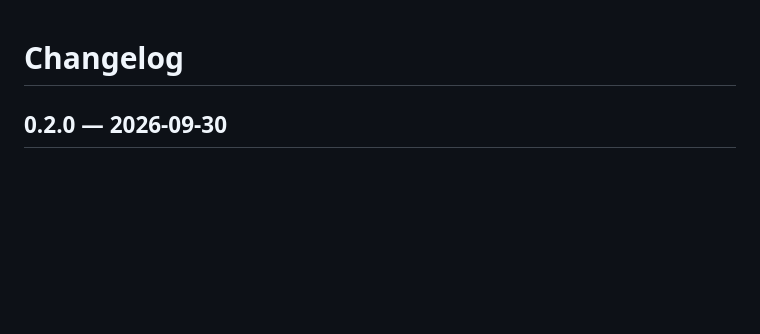
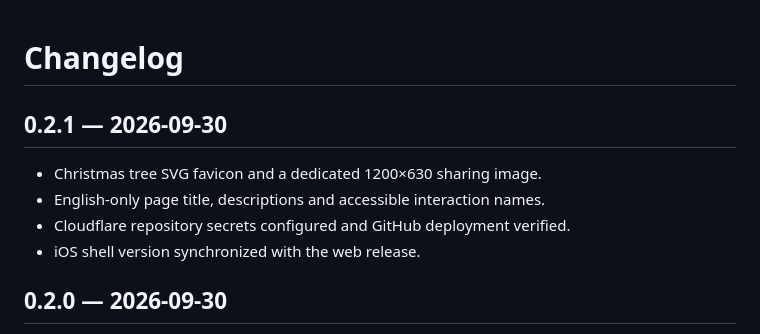
Before and after one commit to Dotoryman/christmas_village, a Markdown page: CHANGELOG.md, the part around the change. Drawn GitHub-style; blank space fills up the shorter version.

Commit message:
Add tree favicon, sharing cover and English site metadata

```diff
--- a/CHANGELOG.md
+++ b/CHANGELOG.md
@@ -1,4 +1,11 @@
 # Changelog
+
+## 0.2.1 — 2026-09-30
+
+- Christmas tree SVG favicon and a dedicated 1200×630 sharing image.
+- English-only page title, descriptions and accessible interaction names.
+- Cloudflare repository secrets configured and GitHub deployment verified.
+- iOS shell version synchronized with the web release.
 
 ## 0.2.0 — 2026-09-30
 
```
Also changed, not shown: README.md (+2 -17 lines), docs/image-prompts.md (+7 -0 lines), docs/release-v0.2.1.md (added, +12 -0 lines), public/social-v2.jpg (added), 12 other files.
